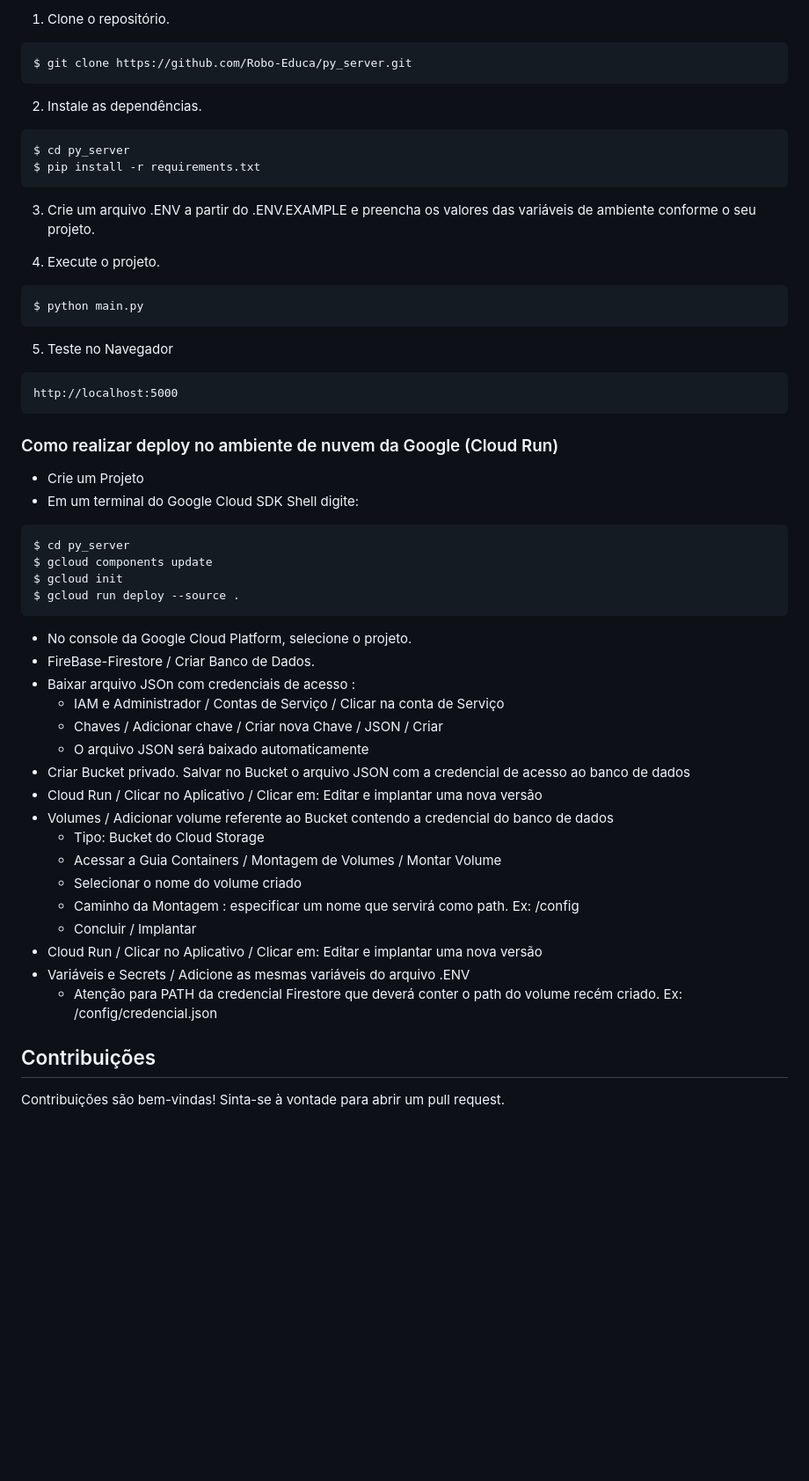
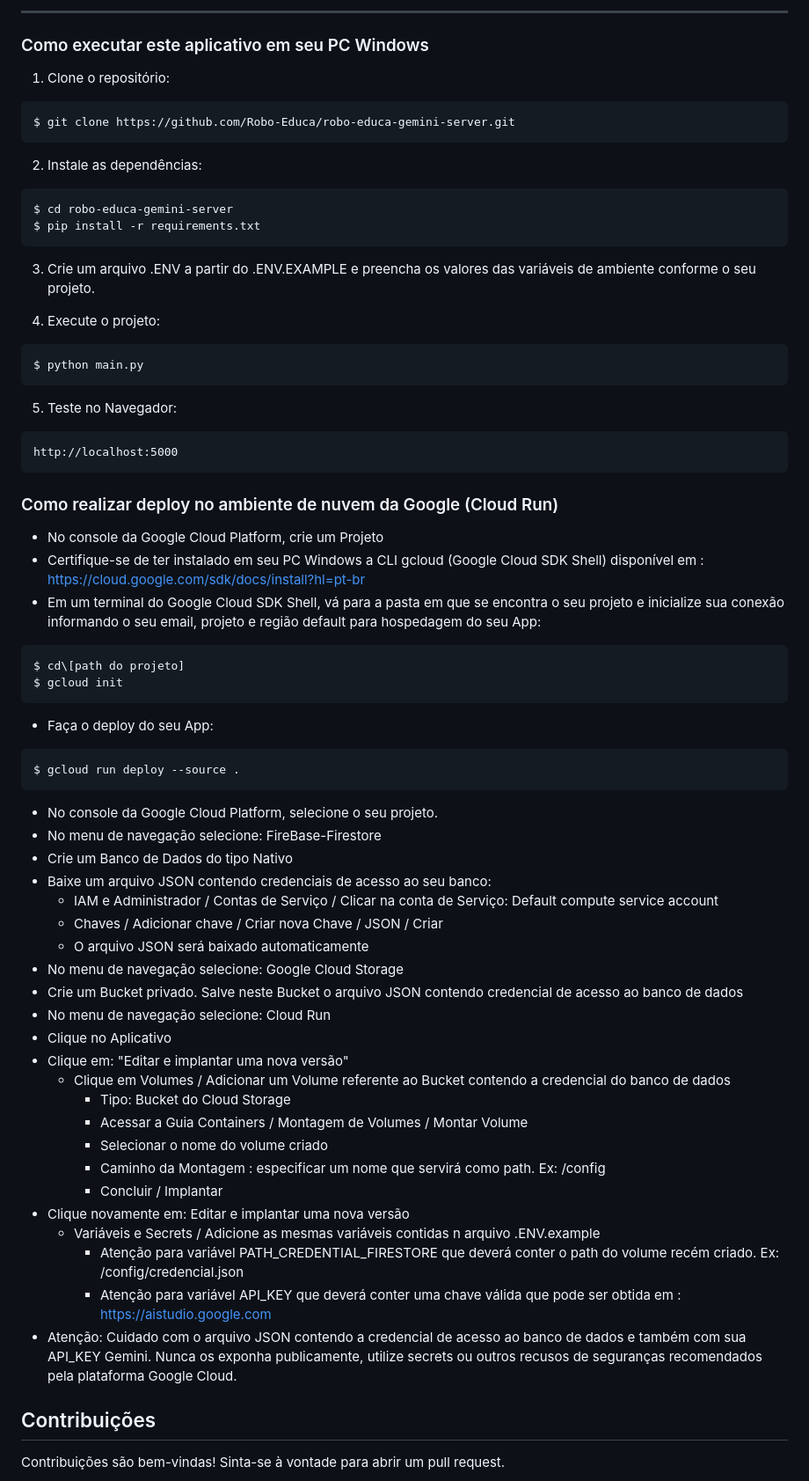
Before and after one commit to Robo-Educa/back_auth, a Markdown page: README.md, the part around the change printed below. Shown: that part at 88% size. Drawn GitHub-style; blank space fills up the shorter version.

````diff
--- a/README.md
+++ b/README.md
@@ -16,50 +53,63 @@
 
-1. Clone o repositório.
+<hr>
+
+### Como executar este aplicativo em seu PC Windows
+
+1. Clone o repositório:
 ```
-$ git clone https://github.com/Robo-Educa/py_server.git
+$ git clone https://github.com/Robo-Educa/robo-educa-gemini-server.git
 ```
-2. Instale as dependências.
+2. Instale as dependências:
 ```
-$ cd py_server
+$ cd robo-educa-gemini-server
 $ pip install -r requirements.txt
 ```
 3. Crie um arquivo .ENV a partir do .ENV.EXAMPLE e preencha os valores das variáveis de ambiente conforme o seu projeto.
 
-4. Execute o projeto.
+4. Execute o projeto:
 ```
 $ python main.py
 ```
-5. Teste no Navegador
+5. Teste no Navegador:
 ```
 http://localhost:5000
 ```
 
 ### Como realizar deploy no ambiente de nuvem da Google (Cloud Run)
-* Crie um Projeto
-* Em um terminal do Google Cloud SDK Shell digite:
+* No console da Google Cloud Platform, crie um Projeto
+* Certifique-se de ter instalado em seu PC Windows a CLI gcloud (Google Cloud SDK Shell) disponível em : https://cloud.google.com/sdk/docs/install?hl=pt-br
+* Em um terminal do Google Cloud SDK Shell, vá para a pasta em que se encontra o seu projeto e inicialize sua conexão informando o seu email, projeto e região default para hospedagem do seu App:
 ```
-$ cd py_server
-$ gcloud components update
+$ cd\[path do projeto]
 $ gcloud init
+```
+* Faça o deploy do seu App:
+```
 $ gcloud run deploy --source .
 ```
-* No console da Google Cloud Platform, selecione o projeto.
-* FireBase-Firestore / Criar Banco de Dados.
-* Baixar arquivo JSOn com credenciais de acesso :
-    * IAM e Administrador / Contas de Serviço / Clicar na conta de Serviço
+* No console da Google Cloud Platform, selecione o seu projeto.
+* No menu de navegação selecione: FireBase-Firestore
+* Crie um Banco de Dados do tipo Nativo
+* Baixe um arquivo JSON contendo credenciais de acesso ao seu banco:
+    * IAM e Administrador / Contas de Serviço / Clicar na conta de Serviço: Default compute service account
     * Chaves / Adicionar chave / Criar nova Chave / JSON / Criar
     * O arquivo JSON será baixado automaticamente
-* Criar Bucket privado. Salvar no Bucket o arquivo JSON com a credencial de acesso ao banco de dados
-* Cloud Run / Clicar no Aplicativo / Clicar em: Editar e implantar uma nova versão
-* Volumes / Adicionar volume referente ao Bucket contendo a credencial do banco de dados
-    * Tipo: Bucket do Cloud Storage
-    * Acessar a Guia Containers / Montagem de Volumes / Montar Volume
-    * Selecionar o nome do volume criado
-    * Caminho da Montagem : especificar um nome que servirá como path. Ex: /config
-    * Concluir / Implantar
-* Cloud Run / Clicar no Aplicativo / Clicar em: Editar e implantar uma nova versão
-* Variáveis e Secrets / Adicione as mesmas variáveis do arquivo .ENV
-    * Atenção para PATH da credencial Firestore que deverá conter o path do volume recém criado. Ex: /config/credencial.json
+* No menu de navegação selecione: Google Cloud Storage
+* Crie um Bucket privado. Salve neste Bucket o arquivo JSON contendo credencial de acesso ao banco de dados
+* No menu de navegação selecione: Cloud Run
+* Clique no Aplicativo
+* Clique em: "Editar e implantar uma nova versão"
+    * Clique em Volumes / Adicionar um Volume referente ao Bucket contendo a credencial do banco de dados
+        * Tipo: Bucket do Cloud Storage
+        * Acessar a Guia Containers / Montagem de Volumes / Montar Volume
+        * Selecionar o nome do volume criado
+        * Caminho da Montagem : especificar um nome que servirá como path. Ex: /config
+        * Concluir / Implantar
+* Clique novamente em: Editar e implantar uma nova versão
+    * Variáveis e Secrets / Adicione as mesmas variáveis contidas n arquivo .ENV.example
+        * Atenção para variável PATH_CREDENTIAL_FIRESTORE que deverá conter o path do volume recém criado. Ex: /config/credencial.json
+        * Atenção para variável API_KEY que deverá conter uma chave válida que pode ser obtida em : https://aistudio.google.com
+* Atenção: Cuidado com o arquivo JSON contendo a credencial de acesso ao banco de dados e também com sua API_KEY Gemini. Nunca os exponha publicamente, utilize secrets ou outros recusos de seguranças recomendados pela plataforma Google Cloud.
 
 ## Contribuições
 
````
Also changed, not shown: other parts of README.md (+43 -6 lines), static/images/gemini.png (added), static/images/logo.png (added), static/images/robopet.jpg (added), 2 other files.
